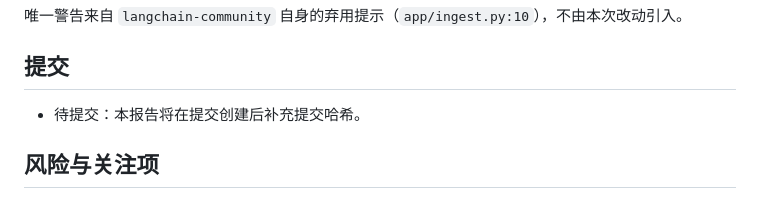
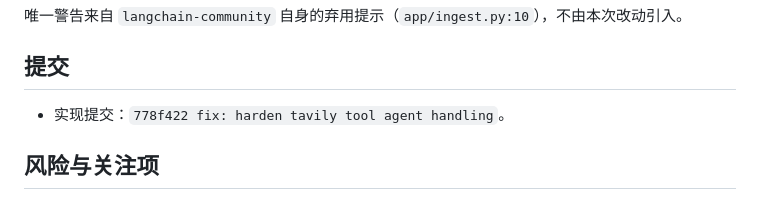
Before and after one commit to leon6657/-Agent-RAG-, a Markdown page: .superpowers/sdd/final-review-fix-report.md, the part around the change. Drawn GitHub-style.

Commit message:
docs: record final review fix report

```diff
--- a/.superpowers/sdd/final-review-fix-report.md
+++ b/.superpowers/sdd/final-review-fix-report.md
@@ -53,7 +53,7 @@ E:\software\Anaconda3\python.exe -m pytest -q tests/test_web_search.py tests/tes
 
 ## 提交
 
-- 待提交：本报告将在提交创建后补充提交哈希。
+- 实现提交：`778f422 fix: harden tavily tool agent handling`。
 
 ## 风险与关注项
 
```
